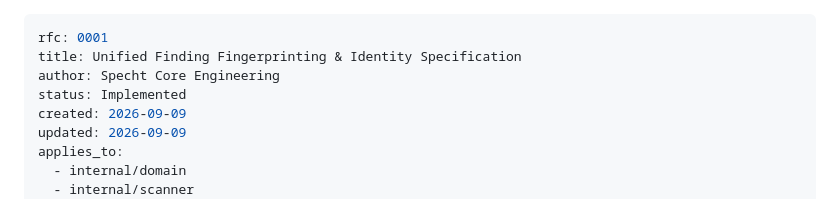
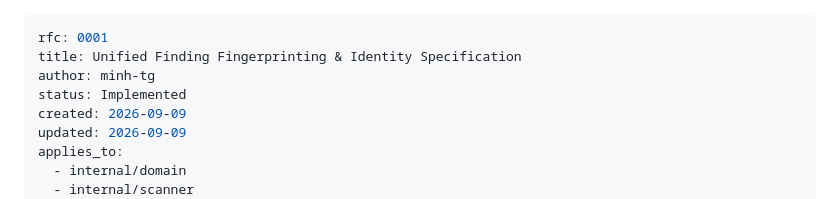
Before and after one commit to minh-tg/specht, a Markdown page: rfcs/0001-unified-fingerprinting.md, the part around the change. Drawn GitHub-style.

```diff
--- a/rfcs/0001-unified-fingerprinting.md
+++ b/rfcs/0001-unified-fingerprinting.md
@@ -1,7 +1,7 @@
 ---
 rfc: 0001
 title: Unified Finding Fingerprinting & Identity Specification
-author: Specht Core Engineering
+author: minh-tg
 status: Implemented
 created: 2026-09-09
 updated: 2026-09-09
```
Also changed, not shown: rfcs/0002-staged-bulk-ingest-and-change-gating.md (+1 -1 lines), rfcs/README.md (+2 -2 lines).
